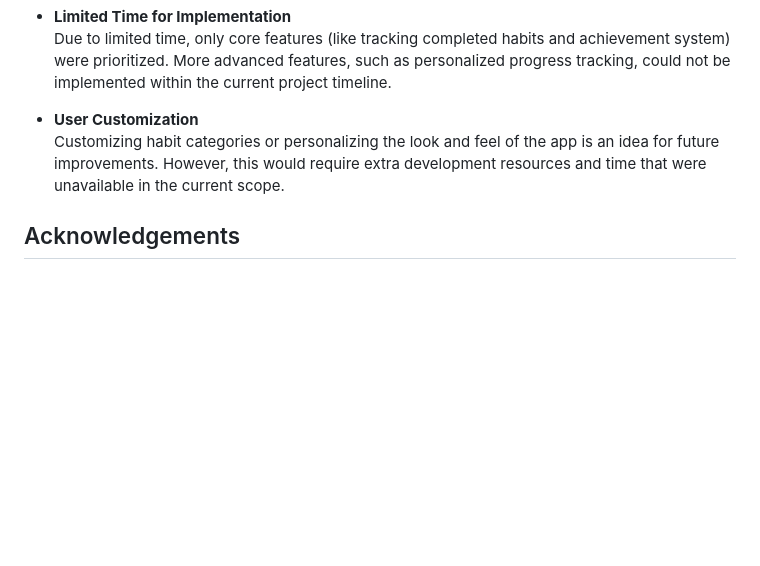
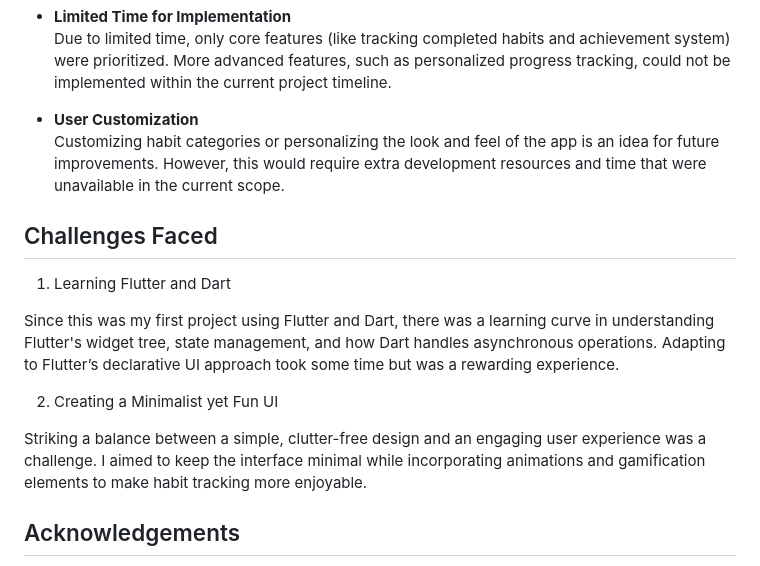
Before and after one commit to SQ77/trackIt, a Markdown page: README.md, the part around the change. Drawn GitHub-style; blank space fills up the shorter version.

Commit message:
Update readme with challenges

```diff
--- a/README.md
+++ b/README.md
@@ -96,6 +96,16 @@ Enhance the user experience with more engaging and dynamic animations, such as t
 - **User Customization**
   Customizing habit categories or personalizing the look and feel of the app is an idea for future improvements. However, this would require extra development resources and time that were unavailable in the current scope.
 
+## Challenges Faced
+
+1. Learning Flutter and Dart
+
+Since this was my first project using Flutter and Dart, there was a learning curve in understanding Flutter's widget tree, state management, and how Dart handles asynchronous operations. Adapting to Flutter’s declarative UI approach took some time but was a rewarding experience.
+
+2. Creating a Minimalist yet Fun UI
+
+Striking a balance between a simple, clutter-free design and an engaging user experience was a challenge. I aimed to keep the interface minimal while incorporating animations and gamification elements to make habit tracking more enjoyable.
+
 ## Acknowledgements
 
 - [OpenArt.ai](https://openart.ai/home): Generating images for the achievement badges
```
